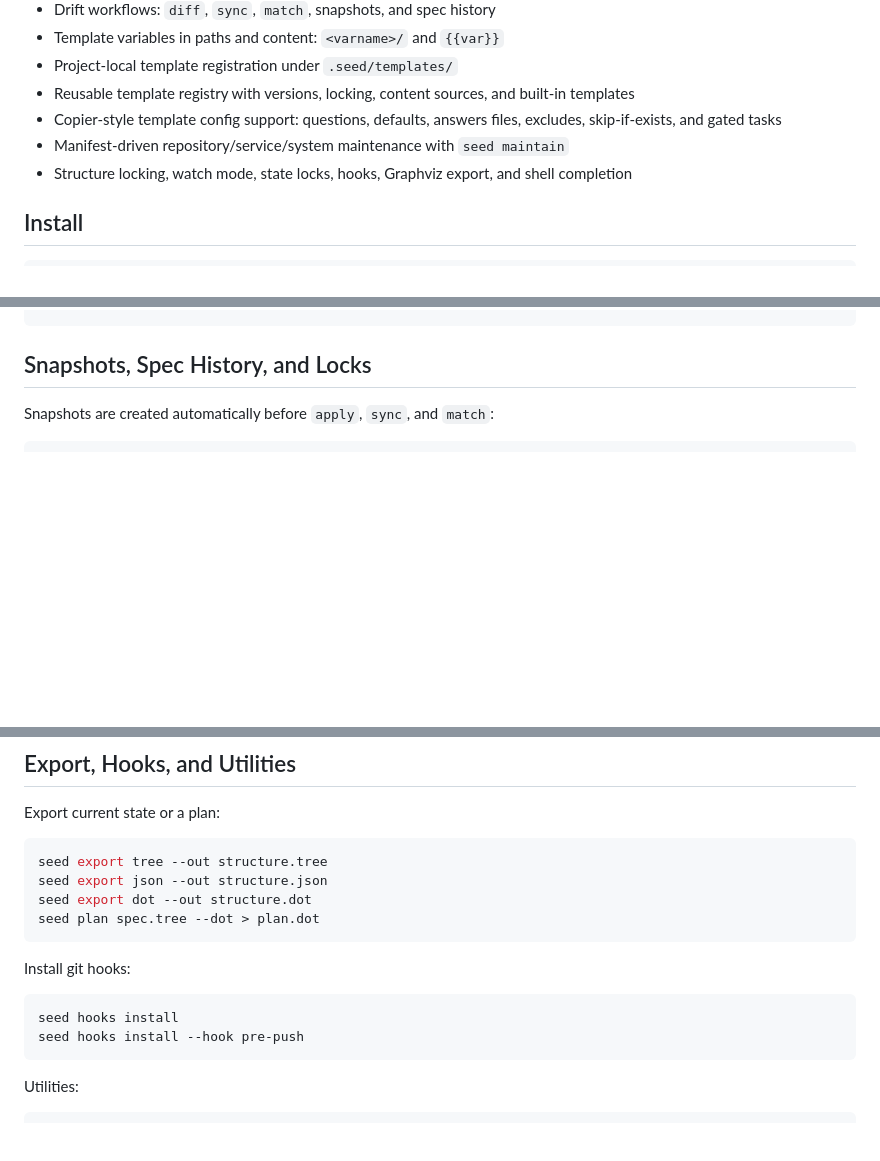
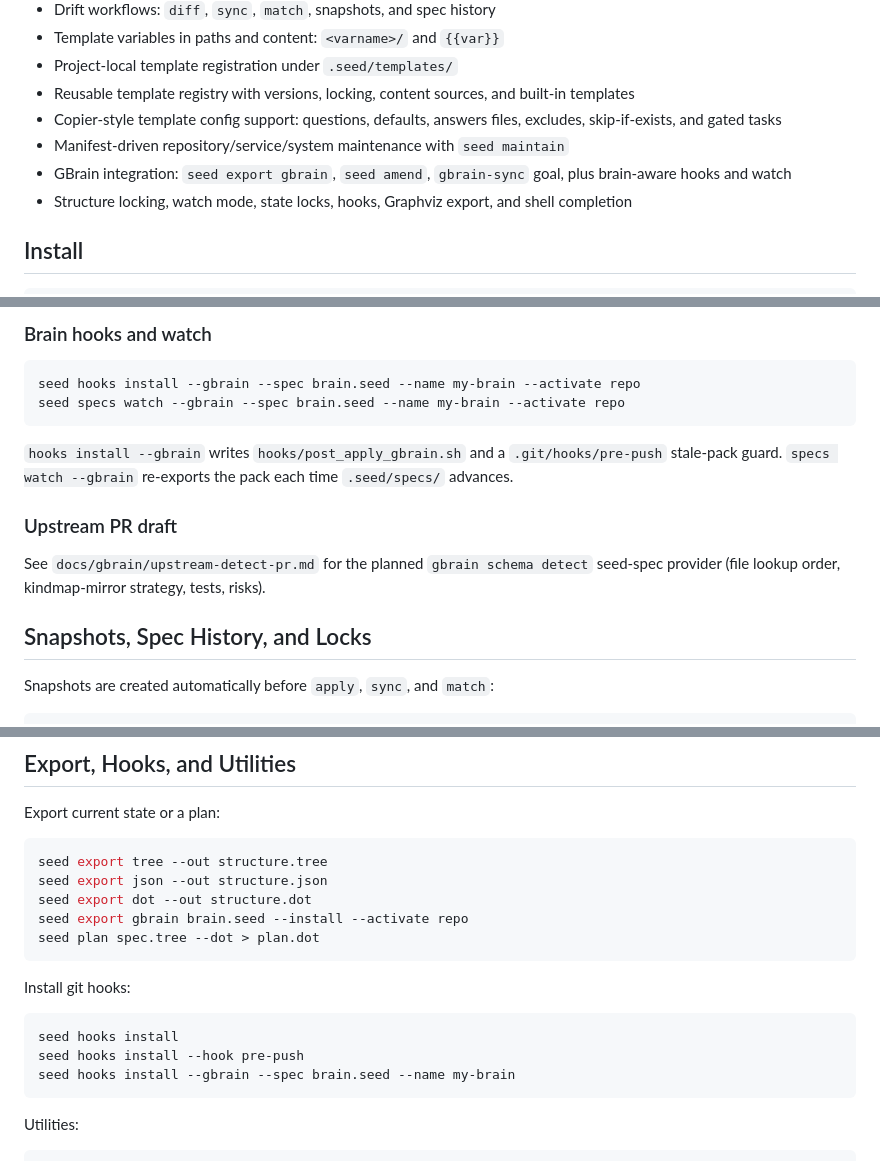
Before and after one commit to Isaac12x/seed-cli, a Markdown page: README.md, 3 parts joined by grey strips. GitHub-like rendering; blank space fills up the shorter version.

````diff
--- a/README.md
+++ b/README.md
@@ -24,6 +24,7 @@ Think **Terraform for directory trees**, plus **template scaffolding** and
 - Reusable template registry with versions, locking, content sources, and built-in templates
 - Copier-style template config support: questions, defaults, answers files, excludes, skip-if-exists, and gated tasks
 - Manifest-driven repository/service/system maintenance with `seed maintain`
+- GBrain integration: `seed export gbrain`, `seed amend`, `gbrain-sync` goal, plus brain-aware hooks and watch
 - Structure locking, watch mode, state locks, hooks, Graphviz export, and shell completion
 
 ## Install
@@ -395,3 +471,19 @@ seed maintain ./workspace --execute
+### Brain hooks and watch
+
+```bash
+seed hooks install --gbrain --spec brain.seed --name my-brain --activate repo
+seed specs watch --gbrain --spec brain.seed --name my-brain --activate repo
+```
+
+`hooks install --gbrain` writes `hooks/post_apply_gbrain.sh` and a
+`.git/hooks/pre-push` stale-pack guard. `specs watch --gbrain` re-exports the
+pack each time `.seed/specs/` advances.
+
+### Upstream PR draft
+
+See `docs/gbrain/upstream-detect-pr.md` for the planned `gbrain schema detect`
+seed-spec provider (file lookup order, kindmap-mirror strategy, tests, risks).
+
 ## Snapshots, Spec History, and Locks
 
 Snapshots are created automatically before `apply`, `sync`, and `match`:
@@ -434,6 +526,7 @@ Export current state or a plan:
 seed export tree --out structure.tree
 seed export json --out structure.json
 seed export dot --out structure.dot
+seed export gbrain brain.seed --install --activate repo
 seed plan spec.tree --dot > plan.dot
 ```
 
@@ -442,6 +535,7 @@ Install git hooks:
 ```bash
 seed hooks install
 seed hooks install --hook pre-push
+seed hooks install --gbrain --spec brain.seed --name my-brain
 ```
 
 Utilities:
````
Also changed, not shown: other parts of README.md (+75 -0 lines).
